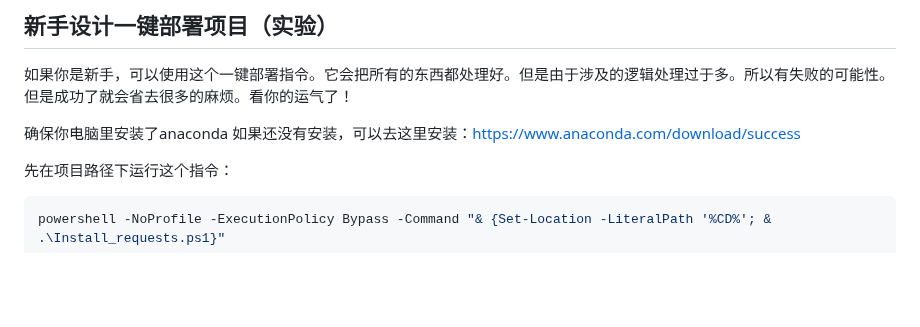
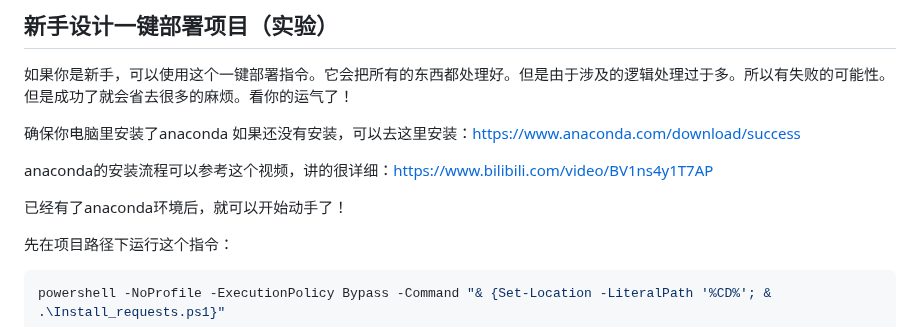
Before and after one commit to Maoweicao/my-neuro, a Markdown page: README.md, the part around the change. Drawn GitHub-style; blank space fills up the shorter version.

```diff
--- a/README.md
+++ b/README.md
@@ -67,6 +67,10 @@ English Documentation: [English Version](./README_English.md)
 如果你是新手，可以使用这个一键部署指令。它会把所有的东西都处理好。但是由于涉及的逻辑处理过于多。所以有失败的可能性。但是成功了就会省去很多的麻烦。看你的运气了！
 
 确保你电脑里安装了anaconda 如果还没有安装，可以去这里安装：https://www.anaconda.com/download/success
+
+anaconda的安装流程可以参考这个视频，讲的很详细：https://www.bilibili.com/video/BV1ns4y1T7AP
+
+已经有了anaconda环境后，就可以开始动手了！
 
 先在项目路径下运行这个指令：
 
```
